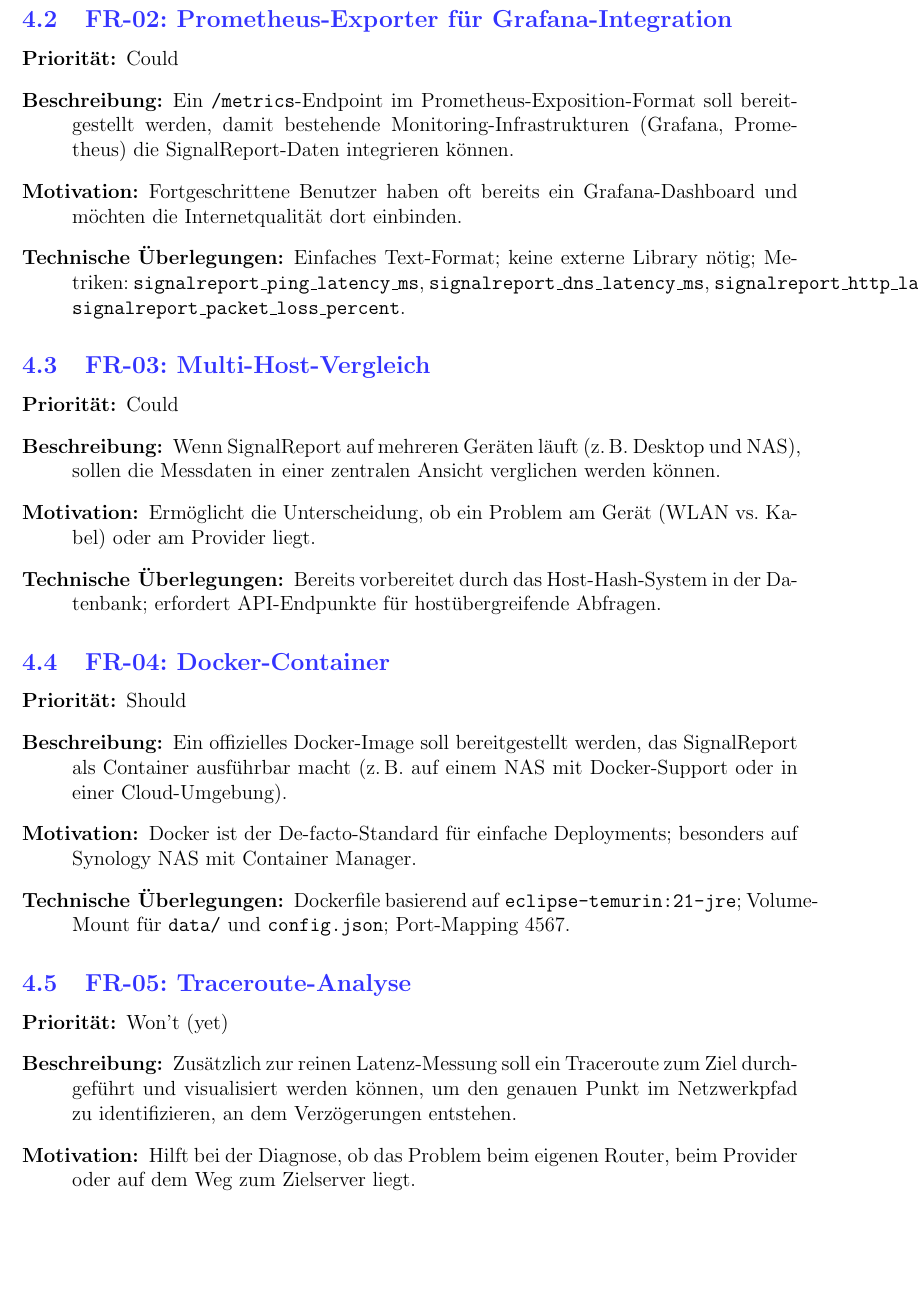
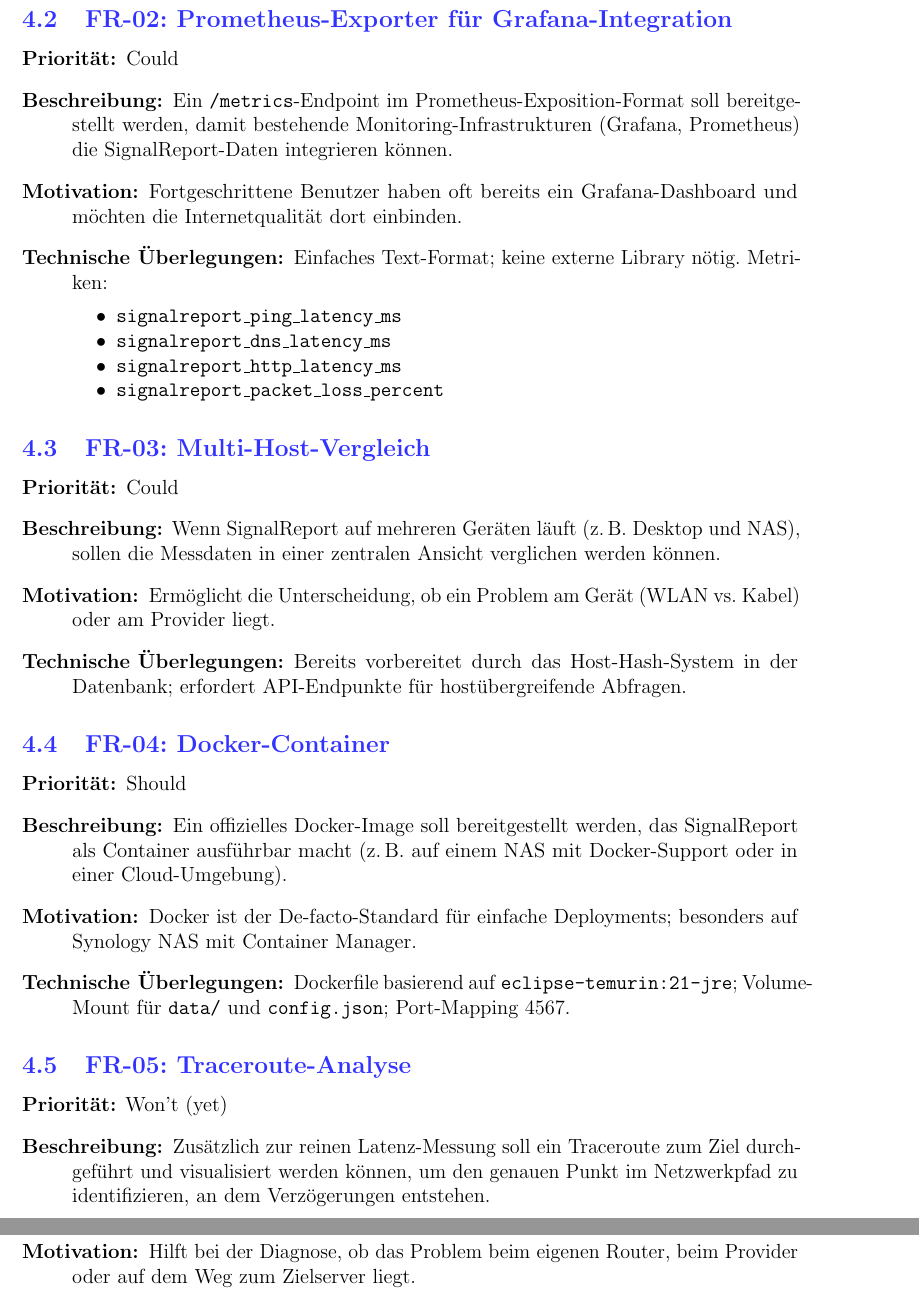
Before and after one commit to matthili/SignalReport, a LaTeX document (docs/latex/signalreport-dokumentation.tex, which reads docs/latex/kapitel/02b-featurerequests.tex): part of page 11 of 39 before the commit and two parts of pages 11 and 12 of 39 after it, the two joined at a grey line, cut so that both start at the same text, the shorter picture padded with empty space. Compiled offline with pdfLaTeX.

Commit message:
Documentation update.

```diff
--- a/docs/latex/kapitel/02b-featurerequests.tex
+++ b/docs/latex/kapitel/02b-featurerequests.tex
@@ -34,9 +34,14 @@
     die SignalReport-Daten integrieren können.
   \item[Motivation:] Fortgeschrittene Benutzer haben oft bereits ein Grafana-Dashboard und
     möchten die Internetqualität dort einbinden.
-  \item[Technische Überlegungen:] Einfaches Text-Format; keine externe Library nötig;
-    Metriken: \texttt{signalreport\_ping\_latency\_ms}, \texttt{signalreport\_dns\_latency\_ms},
-    \texttt{signalreport\_http\_latency\_ms}, \texttt{signalreport\_packet\_loss\_percent}.
+  \item[Technische Überlegungen:] Einfaches Text-Format; keine externe Library nötig.
+    Metriken:
+    \begin{itemize}[nosep]
+      \item \texttt{signalreport\_ping\_latency\_ms}
+      \item \texttt{signalreport\_dns\_latency\_ms}
+      \item \texttt{signalreport\_http\_latency\_ms}
+      \item \texttt{signalreport\_packet\_loss\_percent}
+    \end{itemize}
 \end{description}
 
 \subsection{FR-03: Multi-Host-Vergleich}
--- a/docs/latex/signalreport-dokumentation.tex
+++ b/docs/latex/signalreport-dokumentation.tex
@@ -13,6 +13,8 @@
 \usepackage{amsmath}
 \usepackage{enumitem}
 \usepackage{csquotes}
+\usepackage{microtype}
+
 
 % Seitenränder
 \geometry{a4paper, top=2.5cm, bottom=2.5cm, left=2.5cm, right=2.5cm}
```
Also changed, not shown: docs/latex/kapitel/05-test.tex (+3 -2 lines), docs/latex/signalreport-dokumentation.pdf.
